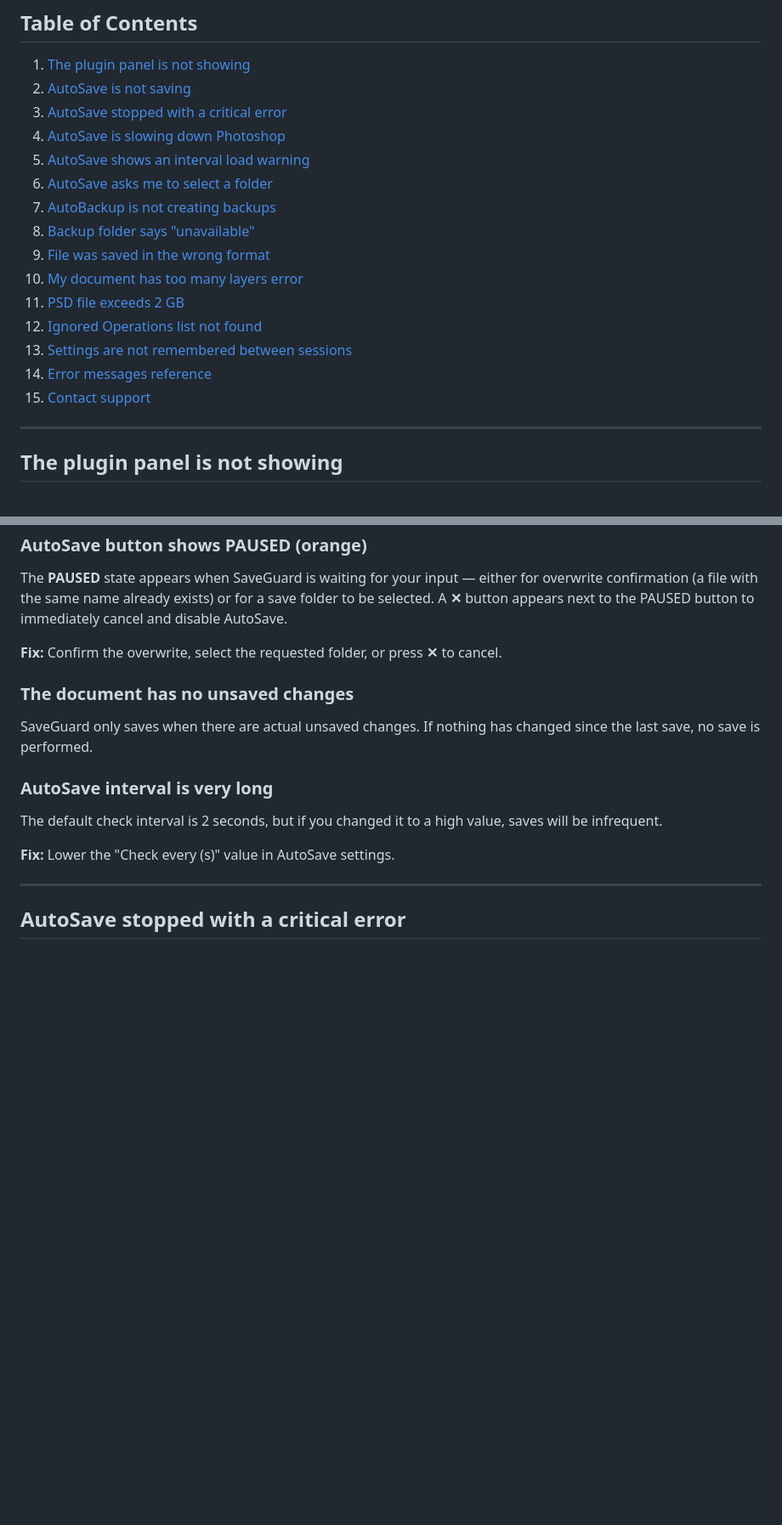
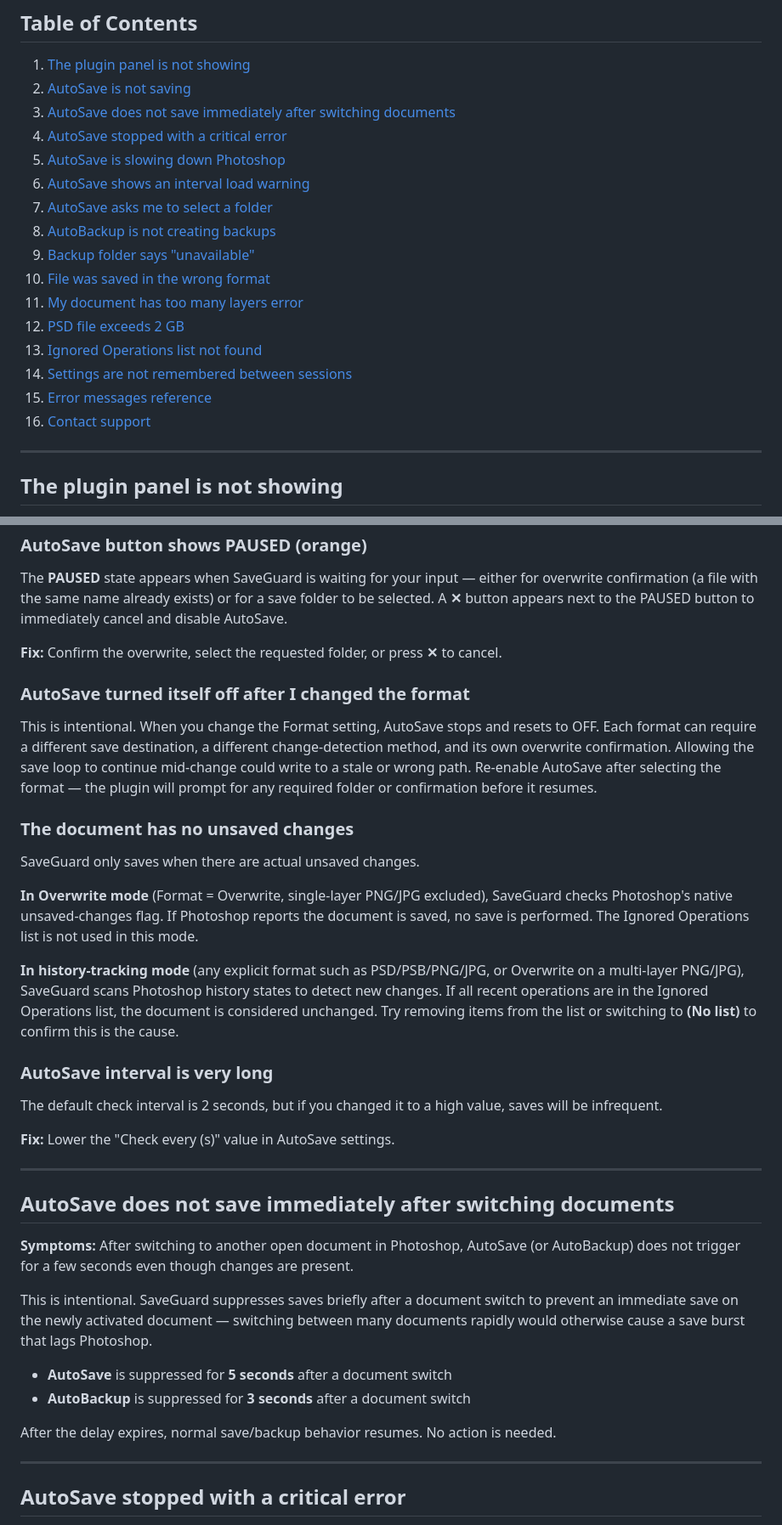
Before and after one commit to pewi21/SaveGuard-Pro, a Markdown page: SUPPORT.md, 2 parts joined by grey strips. Shown at 85% size. Rendered like a GitHub page; blank space fills up the shorter version.

```diff
--- a/SUPPORT.md
+++ b/SUPPORT.md
@@ -4,19 +4,20 @@
 
 1. [The plugin panel is not showing](#the-plugin-panel-is-not-showing)
 2. [AutoSave is not saving](#autosave-is-not-saving)
-3. [AutoSave stopped with a critical error](#autosave-stopped-with-a-critical-error)
-4. [AutoSave is slowing down Photoshop](#autosave-is-slowing-down-photoshop)
-5. [AutoSave shows an interval load warning](#autosave-shows-an-interval-load-warning)
-6. [AutoSave asks me to select a folder](#autosave-asks-me-to-select-a-folder)
-7. [AutoBackup is not creating backups](#autobackup-is-not-creating-backups)
-8. [Backup folder says "unavailable"](#backup-folder-says-unavailable)
-9. [File was saved in the wrong format](#file-was-saved-in-the-wrong-format)
-10. [My document has too many layers error](#my-document-has-too-many-layers-error)
-11. [PSD file exceeds 2 GB](#psd-file-exceeds-2-gb)
-12. [Ignored Operations list not found](#ignored-operations-list-not-found)
-13. [Settings are not remembered between sessions](#settings-are-not-remembered-between-sessions)
-14. [Error messages reference](#error-messages-reference)
-15. [Contact support](#contact-support)
+3. [AutoSave does not save immediately after switching documents](#autosave-does-not-save-immediately-after-switching-documents)
+4. [AutoSave stopped with a critical error](#autosave-stopped-with-a-critical-error)
+5. [AutoSave is slowing down Photoshop](#autosave-is-slowing-down-photoshop)
+6. [AutoSave shows an interval load warning](#autosave-shows-an-interval-load-warning)
+7. [AutoSave asks me to select a folder](#autosave-asks-me-to-select-a-folder)
+8. [AutoBackup is not creating backups](#autobackup-is-not-creating-backups)
+9. [Backup folder says "unavailable"](#backup-folder-says-unavailable)
+10. [File was saved in the wrong format](#file-was-saved-in-the-wrong-format)
+11. [My document has too many layers error](#my-document-has-too-many-layers-error)
+12. [PSD file exceeds 2 GB](#psd-file-exceeds-2-gb)
+13. [Ignored Operations list not found](#ignored-operations-list-not-found)
+14. [Settings are not remembered between sessions](#settings-are-not-remembered-between-sessions)
+15. [Error messages reference](#error-messages-reference)
+16. [Contact support](#contact-support)
 
 ---
 
@@ -51,13 +52,34 @@ The **PAUSED** state appears when SaveGuard is waiting for your input — either
 
 **Fix:** Confirm the overwrite, select the requested folder, or press **✕** to cancel.
 
+### AutoSave turned itself off after I changed the format
+
+This is intentional. When you change the Format setting, AutoSave stops and resets to OFF. Each format can require a different save destination, a different change-detection method, and its own overwrite confirmation. Allowing the save loop to continue mid-change could write to a stale or wrong path. Re-enable AutoSave after selecting the format — the plugin will prompt for any required folder or confirmation before it resumes.
+
 ### The document has no unsaved changes
-SaveGuard only saves when there are actual unsaved changes. If nothing has changed since the last save, no save is performed.
+SaveGuard only saves when there are actual unsaved changes.
+
+**In Overwrite mode** (Format = Overwrite, single-layer PNG/JPG excluded), SaveGuard checks Photoshop's native unsaved-changes flag. If Photoshop reports the document is saved, no save is performed. The Ignored Operations list is not used in this mode.
+
+**In history-tracking mode** (any explicit format such as PSD/PSB/PNG/JPG, or Overwrite on a multi-layer PNG/JPG), SaveGuard scans Photoshop history states to detect new changes. If all recent operations are in the Ignored Operations list, the document is considered unchanged. Try removing items from the list or switching to **(No list)** to confirm this is the cause.
 
 ### AutoSave interval is very long
 The default check interval is 2 seconds, but if you changed it to a high value, saves will be infrequent.
 
 **Fix:** Lower the "Check every (s)" value in AutoSave settings.
+
+---
+
+## AutoSave does not save immediately after switching documents
+
+**Symptoms:** After switching to another open document in Photoshop, AutoSave (or AutoBackup) does not trigger for a few seconds even though changes are present.
+
+This is intentional. SaveGuard suppresses saves briefly after a document switch to prevent an immediate save on the newly activated document — switching between many documents rapidly would otherwise cause a save burst that lags Photoshop.
+
+- **AutoSave** is suppressed for **5 seconds** after a document switch
+- **AutoBackup** is suppressed for **3 seconds** after a document switch
+
+After the delay expires, normal save/backup behavior resumes. No action is needed.
 
 ---
 
```
Also changed, not shown: other parts of SUPPORT.md (+21 -4 lines).
